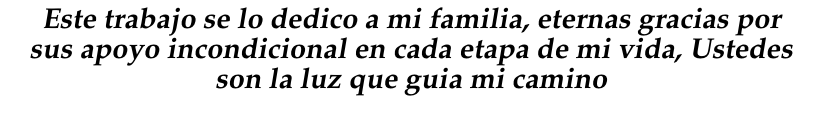
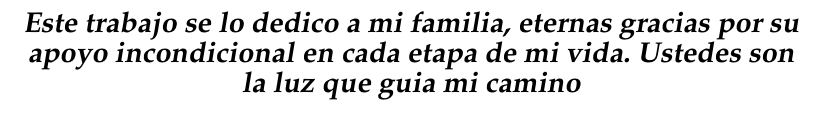
Before and after one commit to mauriciobarroso/UBA_MSE-6Co2021_TI, a LaTeX thesis (memoria.tex): part of page 13 of 35, cut so that both start at the same text. Compiled offline with pdfLaTeX.

Commit message:
updated dedication

```diff
--- a/memoria.tex
+++ b/memoria.tex
@@ -111,7 +111,7 @@ A los profesores de la Maestria en Sistemas embebidos, por contribuir en mi form
 %	CONTENIDO DE LA MEMORIA  - DEDICATORIA
 %----------------------------------------------------------------------------------------
 
-\dedicatory{\textbf{Este trabajo se lo dedico a mi familia, eternas gracias por sus apoyo incondicional en cada etapa de mi vida, Ustedes son la luz que guia mi camino}}  % escribir acá si se desea una dedicatoria
+\dedicatory{\textbf{Este trabajo se lo dedico a mi familia, eternas gracias por su apoyo incondicional en cada etapa de mi vida. Ustedes son la luz que guia mi camino}}  % escribir acá si se desea una dedicatoria
 
 %----------------------------------------------------------------------------------------
 %	CONTENIDO DE LA MEMORIA  - CAPÍTULOS
```
